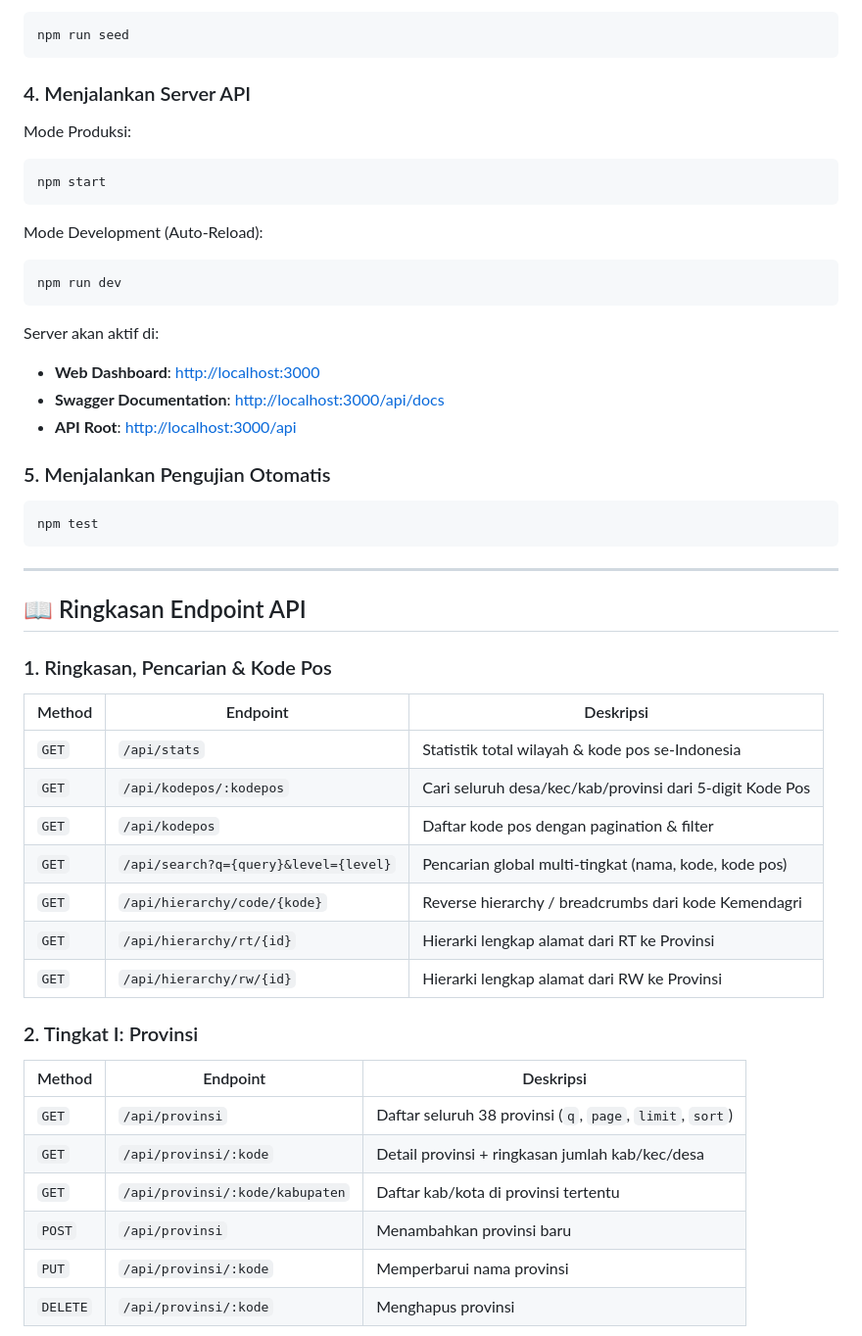
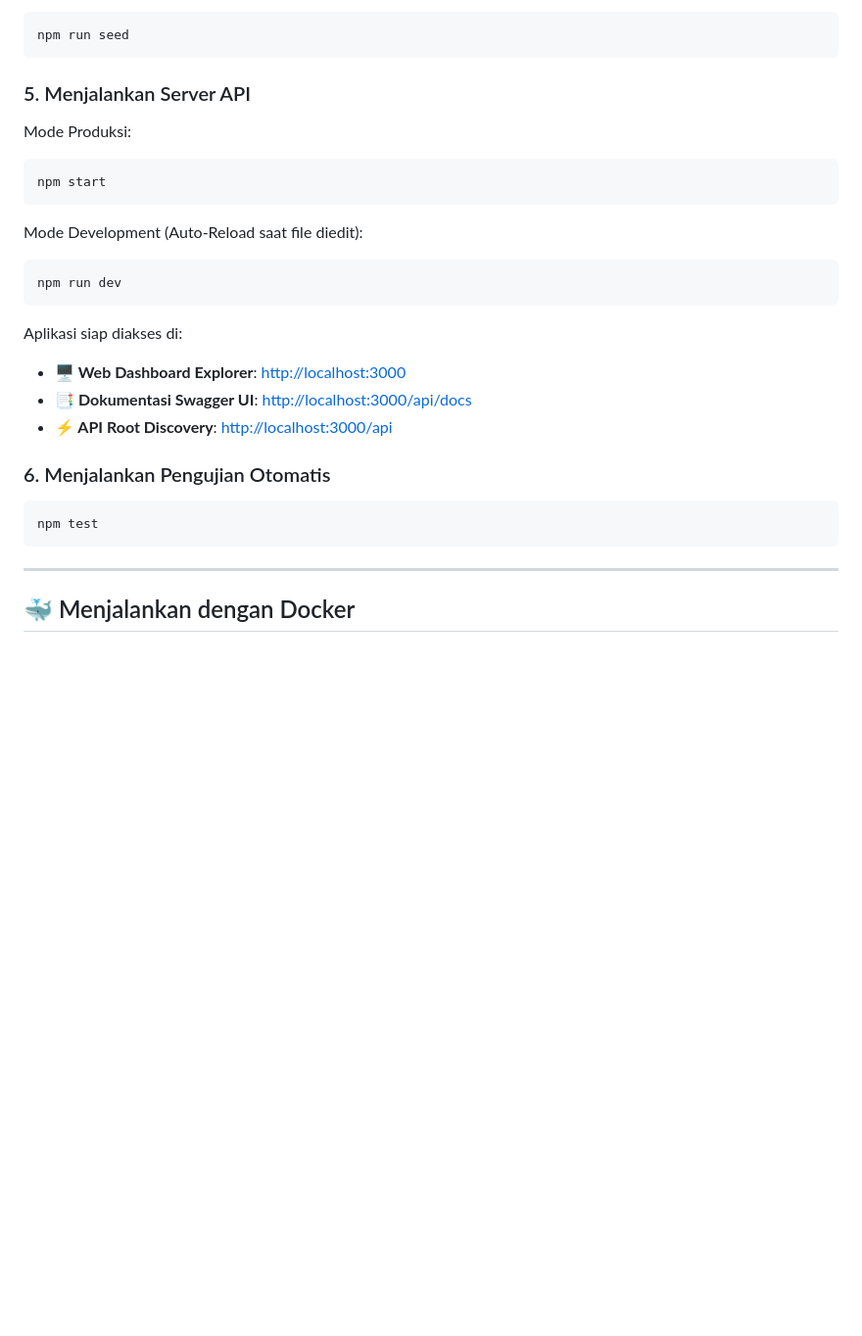
Before and after one commit to iqbalmusyaffa/restapi-Data-Wilayah-Administratif-, a Markdown page: README.md, the part around one of its changes. Shown at 98% size. GitHub-like rendering; blank space fills up the shorter version.

````diff
--- a/README.md
+++ b/README.md
@@ -42,48 +63,27 @@ Jalankan perintah ini untuk mengunduh seluruh data wilayah dan kode pos se-Indon
 npm run seed
 ```
 
-### 4. Menjalankan Server API
+### 5. Menjalankan Server API
 Mode Produksi:
 ```bash
 npm start
 ```
-Mode Development (Auto-Reload):
+Mode Development (Auto-Reload saat file diedit):
 ```bash
 npm run dev
 ```
 
-Server akan aktif di:
-- **Web Dashboard**: [http://localhost:3000](http://localhost:3000)
-- **Swagger Documentation**: [http://localhost:3000/api/docs](http://localhost:3000/api/docs)
-- **API Root**: [http://localhost:3000/api](http://localhost:3000/api)
+Aplikasi siap diakses di:
+- **🖥️ Web Dashboard Explorer**: [http://localhost:3000](http://localhost:3000)
+- **📑 Dokumentasi Swagger UI**: [http://localhost:3000/api/docs](http://localhost:3000/api/docs)
+- **⚡ API Root Discovery**: [http://localhost:3000/api](http://localhost:3000/api)
 
-### 5. Menjalankan Pengujian Otomatis
+### 6. Menjalankan Pengujian Otomatis
 ```bash
 npm test
 ```
 
 ---
 
-## 📖 Ringkasan Endpoint API
+## 🐳 Menjalankan dengan Docker
 
-### 1. Ringkasan, Pencarian & Kode Pos
-| Method | Endpoint | Deskripsi |
-|---|---|---|
-| `GET` | `/api/stats` | Statistik total wilayah & kode pos se-Indonesia |
-| `GET` | `/api/kodepos/:kodepos` | Cari seluruh desa/kec/kab/provinsi dari 5-digit Kode Pos |
-| `GET` | `/api/kodepos` | Daftar kode pos dengan pagination & filter |
-| `GET` | `/api/search?q={query}&level={level}` | Pencarian global multi-tingkat (nama, kode, kode pos) |
-| `GET` | `/api/hierarchy/code/{kode}` | Reverse hierarchy / breadcrumbs dari kode Kemendagri |
-| `GET` | `/api/hierarchy/rt/{id}` | Hierarki lengkap alamat dari RT ke Provinsi |
-| `GET` | `/api/hierarchy/rw/{id}` | Hierarki lengkap alamat dari RW ke Provinsi |
-
-### 2. Tingkat I: Provinsi
-| Method | Endpoint | Deskripsi |
-|---|---|---|
-| `GET` | `/api/provinsi` | Daftar seluruh 38 provinsi (`q`, `page`, `limit`, `sort`) |
-| `GET` | `/api/provinsi/:kode` | Detail provinsi + ringkasan jumlah kab/kec/desa |
-| `GET` | `/api/provinsi/:kode/kabupaten` | Daftar kab/kota di provinsi tertentu |
-| `POST` | `/api/provinsi` | Menambahkan provinsi baru |
-| `PUT` | `/api/provinsi/:kode` | Memperbarui nama provinsi |
-| `DELETE` | `/api/provinsi/:kode` | Menghapus provinsi |
-
````
Also changed, not shown: other parts of README.md (+179 -76 lines).
